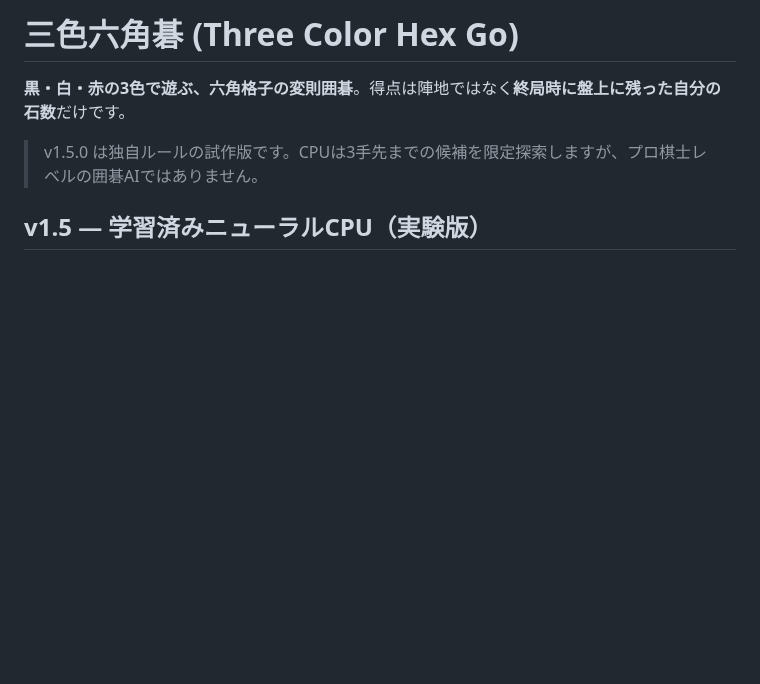
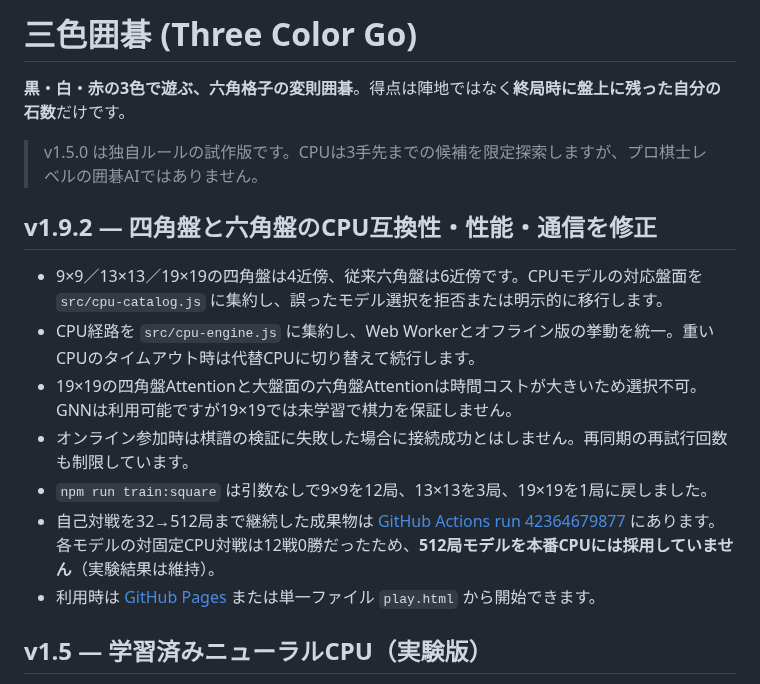
Before and after one commit to nao70161994/three-color-go, a Markdown page: README.md, the part around the change. Rendered like a GitHub page; blank space fills up the shorter version.

Commit message:
Rebuild standalone dependency order, PWA cache, square accessibility and current documentation

```diff
--- a/README.md
+++ b/README.md
@@ -1,10 +1,20 @@
-# 三色六角碁 (Three Color Hex Go)
+# 三色囲碁 (Three Color Go)
 
 **黒・白・赤の3色で遊ぶ、六角格子の変則囲碁**。得点は陣地ではなく**終局時に盤上に残った自分の石数**だけです。
 
 > v1.5.0 は独自ルールの試作版です。CPUは3手先までの候補を限定探索しますが、プロ棋士レベルの囲碁AIではありません。
 
 
+
+## v1.9.2 — 四角盤と六角盤のCPU互換性・性能・通信を修正
+
+- 9×9／13×13／19×19の四角盤は4近傍、従来六角盤は6近傍です。CPUモデルの対応盤面を `src/cpu-catalog.js` に集約し、誤ったモデル選択を拒否または明示的に移行します。
+- CPU経路を `src/cpu-engine.js` に集約し、Web Workerとオフライン版の挙動を統一。重いCPUのタイムアウト時は代替CPUに切り替えて続行します。
+- 19×19の四角盤Attentionと大盤面の六角盤Attentionは時間コストが大きいため選択不可。GNNは利用可能ですが19×19では未学習で棋力を保証しません。
+- オンライン参加時は棋譜の検証に失敗した場合に接続成功とはしません。再同期の再試行回数も制限しています。
+- `npm run train:square` は引数なしで9×9を12局、13×13を3局、19×19を1局に戻しました。
+- 自己対戦を32→512局まで継続した成果物は [GitHub Actions run 42364679877](https://github.com/nao70161994/three-color-go/actions/runs/42364679877) にあります。各モデルの対固定CPU対戦は12戦0勝だったため、**512局モデルを本番CPUには採用していません**（実験結果は維持）。
+- 利用時は [GitHub Pages](https://nao70161994.github.io/three-color-go/) または単一ファイル `play.html` から開始できます。
 
 ## v1.5 — 学習済みニューラルCPU（実験版）
 
```
